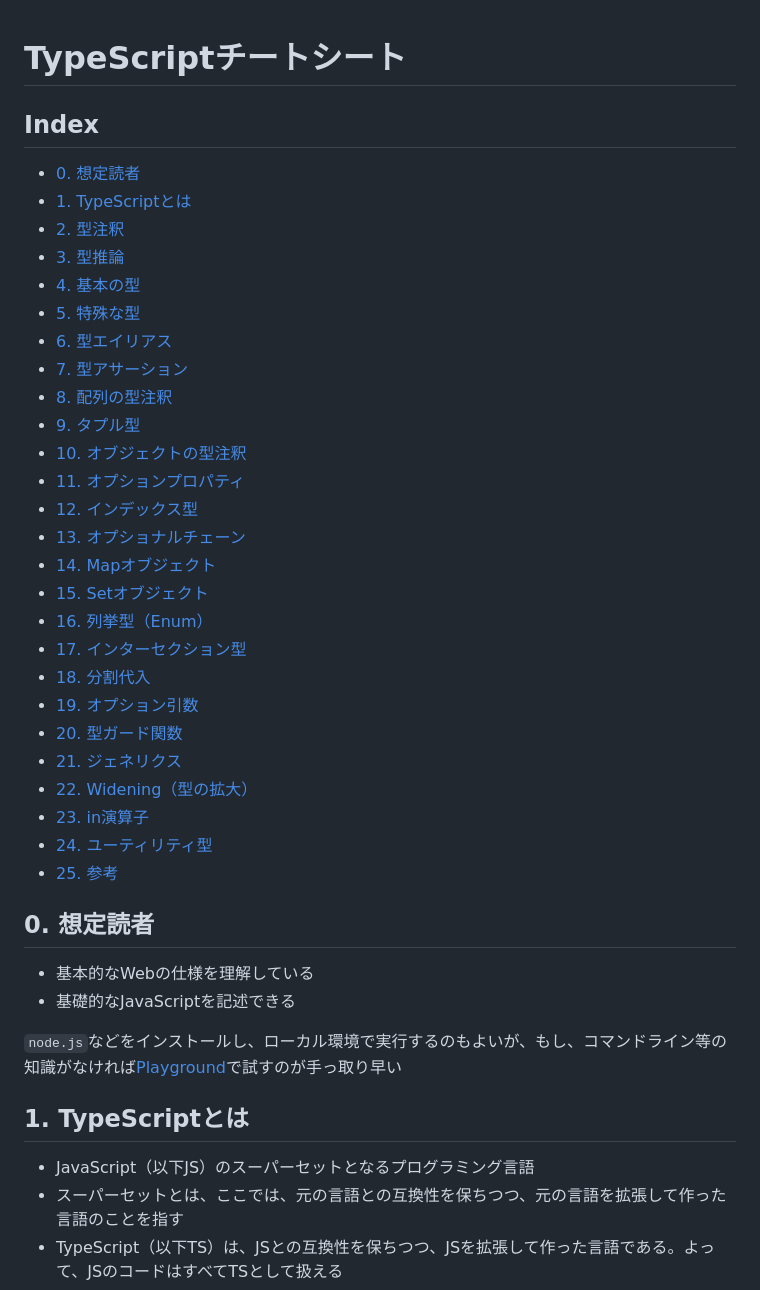
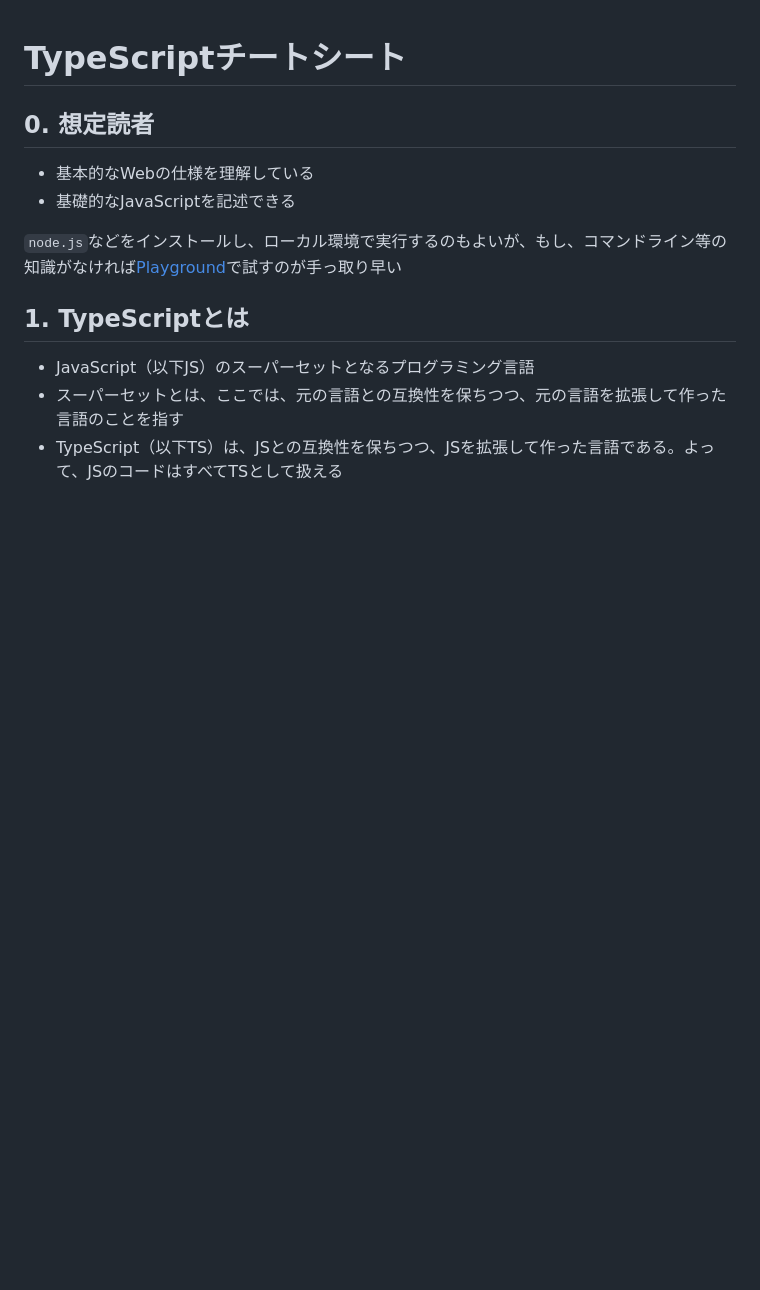
Before and after one commit to superneko160/cheatsheet, a Markdown page: typescript/readme.md, the part around one of its changes. Rendered like a GitHub page; blank space fills up the shorter version.

Commit message:
fix:add Conditional Types and remove index

```diff
--- a/typescript/readme.md
+++ b/typescript/readme.md
@@ -1,33 +1,4 @@
 # TypeScriptチートシート
-
-## Index
-
-- [0. 想定読者](#0-想定読者)
-- [1. TypeScriptとは](#1-typescriptとは)
-- [2. 型注釈](#2-型注釈)
-- [3. 型推論](#3-型推論)
-- [4. 基本の型](#4-基本の型)
-- [5. 特殊な型](#5-特殊な型)
-- [6. 型エイリアス](#6-型エイリアス)
-- [7. 型アサーション](#7-型アサーション)
-- [8. 配列の型注釈](#8-配列の型注釈)
-- [9. タプル型](#9-タプル型)
-- [10. オブジェクトの型注釈](#10-オブジェクトの型注釈)
-- [11. オプションプロパティ](#11-オプションプロパティ)
-- [12. インデックス型](#12-インデックス型)
-- [13. オプショナルチェーン](#13-オプショナルチェーン)
-- [14. Mapオブジェクト](#14-mapオブジェクト)
-- [15. Setオブジェクト](#15-setオブジェクト)
-- [16. 列挙型（Enum）](#16-列挙型enum)
-- [17. インターセクション型](#17-インターセクション型)
-- [18. 分割代入](#18-分割代入)
-- [19. オプション引数](#19-オプション引数)
-- [20. 型ガード関数](#20-型ガード関数)
-- [21. ジェネリクス](#21-ジェネリクス)
-- [22. Widening（型の拡大）](#22-widening型の拡大)
-- [23. in演算子](#23-in演算子)
-- [24. ユーティリティ型](#24-ユーティリティ型)
-- [25. 参考](#25-参考)
 
 ## 0. 想定読者
 
```
Also changed, not shown: other parts of typescript/readme.md (+36 -1 lines).
